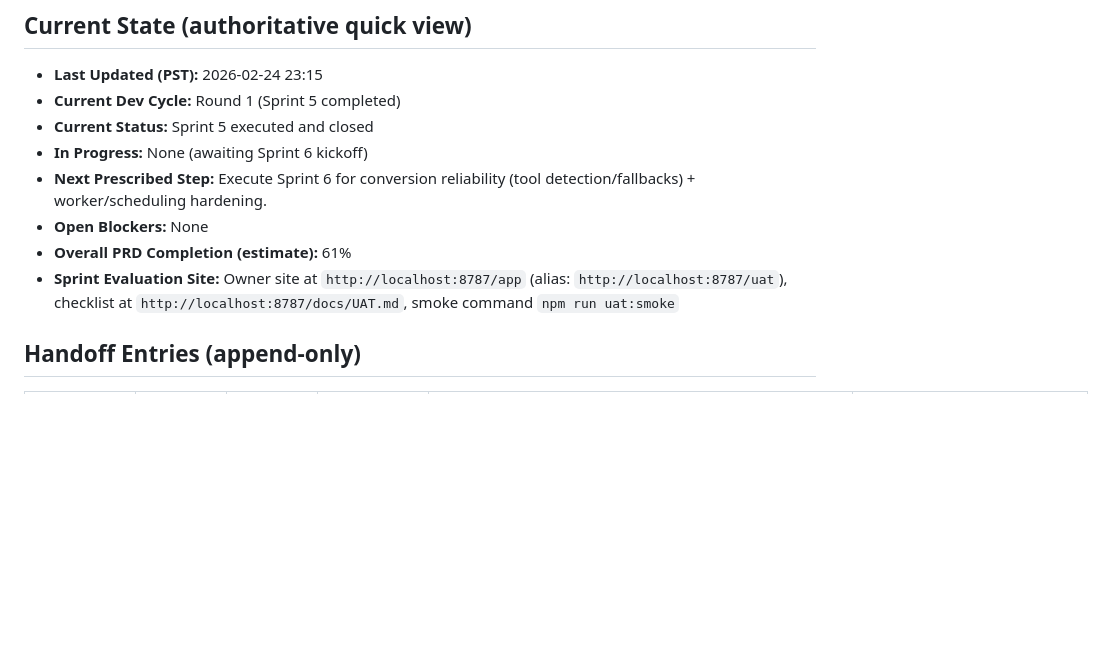
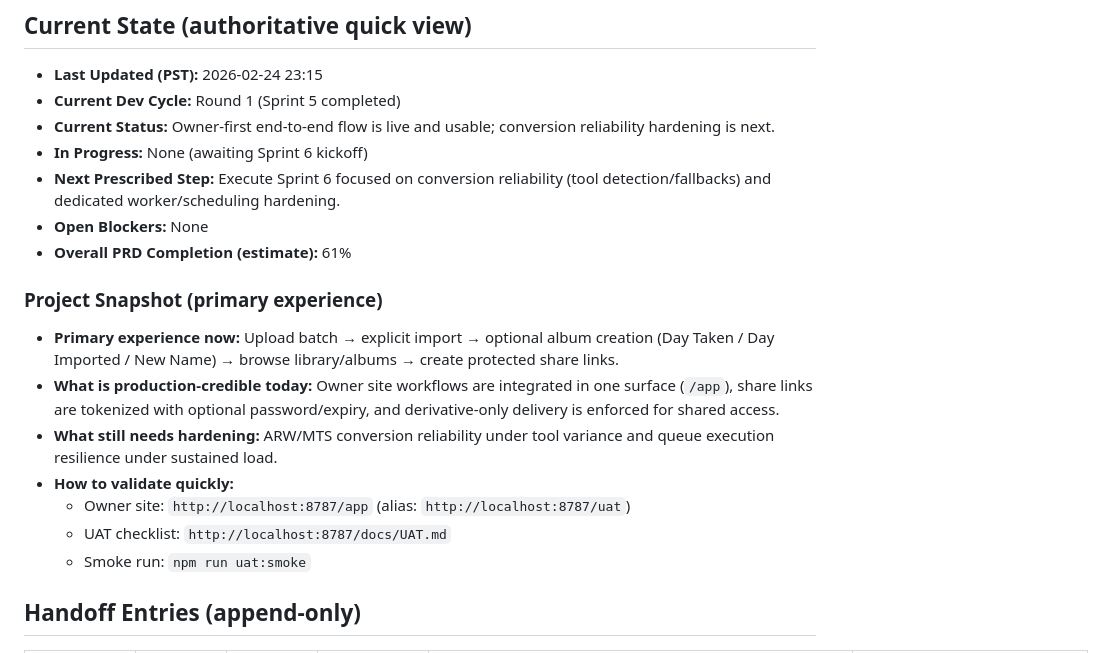
Before and after one commit to JPurbeckRev/alpha, a Markdown page: HANDOFF.md, the part around the change. GitHub-like rendering; blank space fills up the shorter version.

Commit message:
Polish HANDOFF snapshot with stronger primary-experience summary

```diff
--- a/HANDOFF.md
+++ b/HANDOFF.md
@@ -5,12 +5,20 @@ Purpose: capture every handoff state with timestamp, owner transition, status, a
 ## Current State (authoritative quick view)
 - **Last Updated (PST):** 2026-02-24 23:15
 - **Current Dev Cycle:** Round 1 (Sprint 5 completed)
-- **Current Status:** Sprint 5 executed and closed
+- **Current Status:** Owner-first end-to-end flow is live and usable; conversion reliability hardening is next.
 - **In Progress:** None (awaiting Sprint 6 kickoff)
-- **Next Prescribed Step:** Execute Sprint 6 for conversion reliability (tool detection/fallbacks) + worker/scheduling hardening.
+- **Next Prescribed Step:** Execute Sprint 6 focused on conversion reliability (tool detection/fallbacks) and dedicated worker/scheduling hardening.
 - **Open Blockers:** None
 - **Overall PRD Completion (estimate):** 61%
-- **Sprint Evaluation Site:** Owner site at `http://localhost:8787/app` (alias: `http://localhost:8787/uat`), checklist at `http://localhost:8787/docs/UAT.md`, smoke command `npm run uat:smoke`
+
+### Project Snapshot (primary experience)
+- **Primary experience now:** Upload batch → explicit import → optional album creation (Day Taken / Day Imported / New Name) → browse library/albums → create protected share links.
+- **What is production-credible today:** Owner site workflows are integrated in one surface (`/app`), share links are tokenized with optional password/expiry, and derivative-only delivery is enforced for shared access.
+- **What still needs hardening:** ARW/MTS conversion reliability under tool variance and queue execution resilience under sustained load.
+- **How to validate quickly:**
+  - Owner site: `http://localhost:8787/app` (alias: `http://localhost:8787/uat`)
+  - UAT checklist: `http://localhost:8787/docs/UAT.md`
+  - Smoke run: `npm run uat:smoke`
 
 ## Handoff Entries (append-only)
 
```
